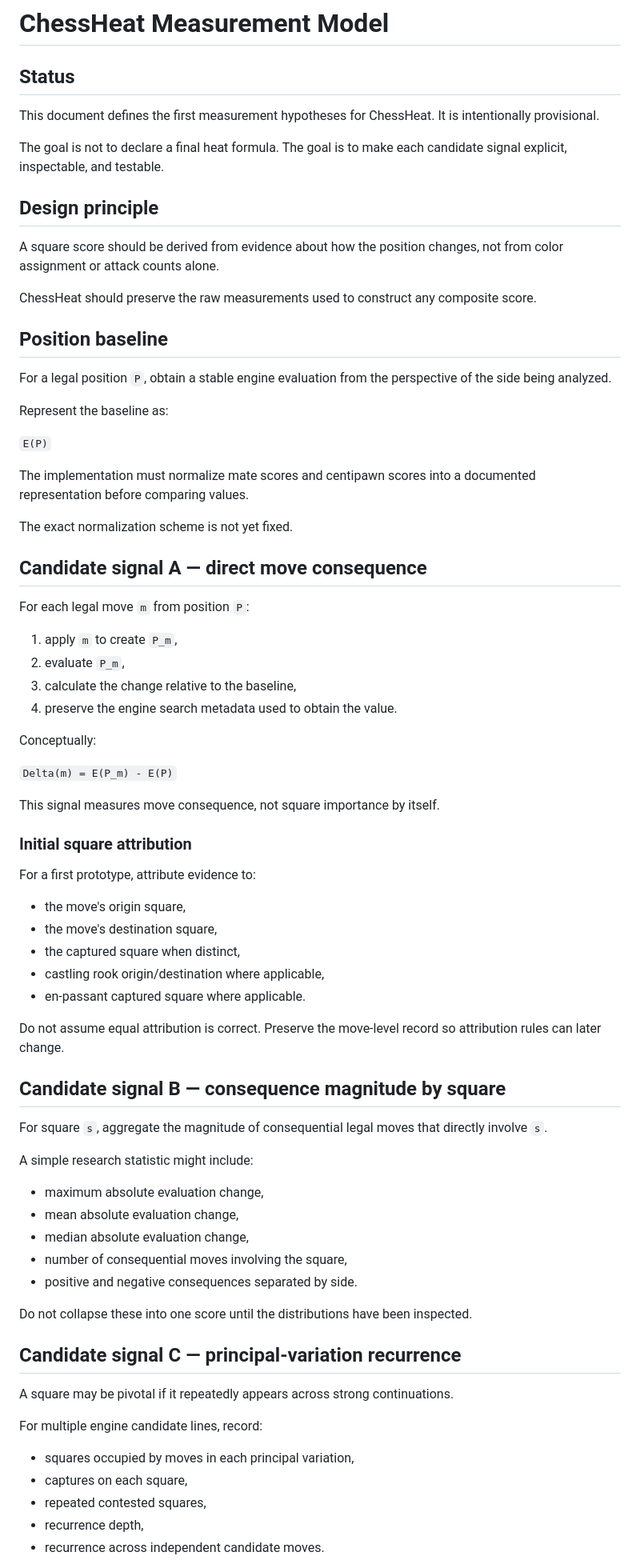
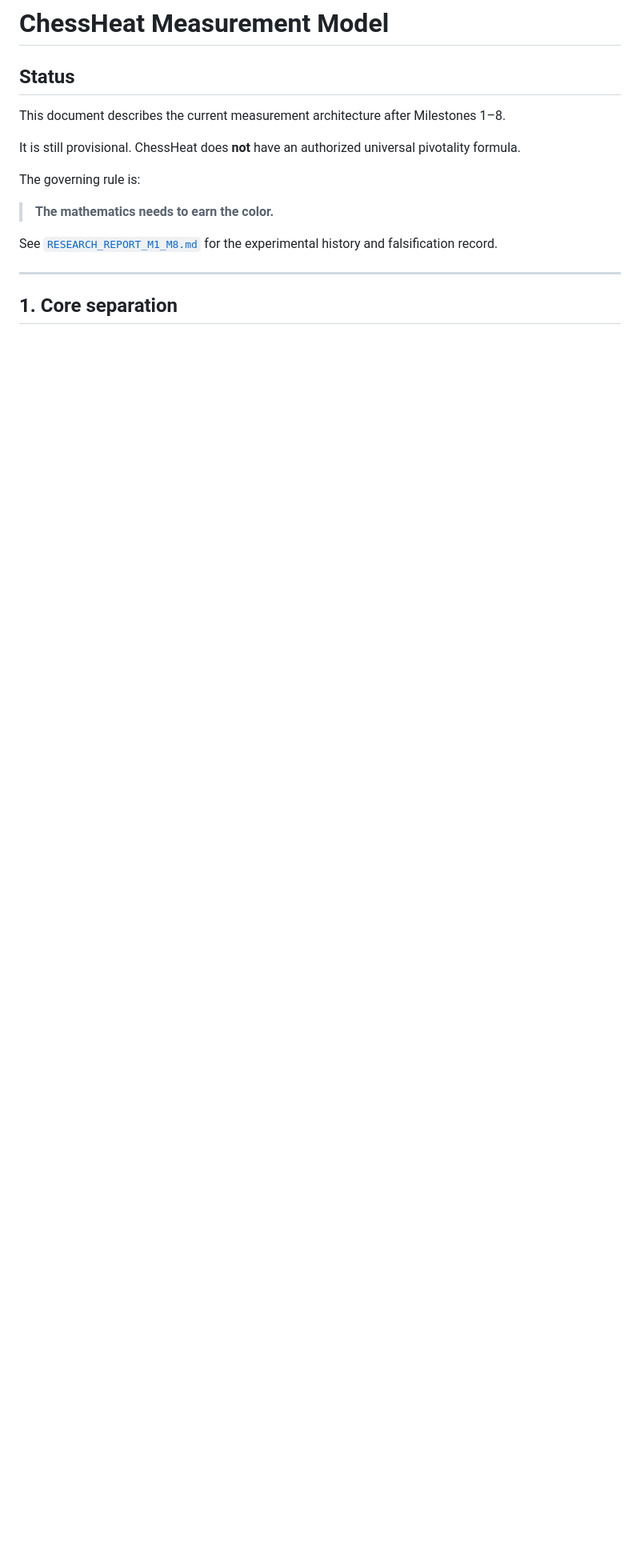
Before and after one commit to JosephJMWalker-MBA/Chess-Board-Heat-Map-Instruct, a Markdown page: docs/MEASUREMENT_MODEL.md, the part around one of its changes. Shown at 80% size. Drawn GitHub-style; blank space fills up the shorter version.

```diff
--- a/docs/MEASUREMENT_MODEL.md
+++ b/docs/MEASUREMENT_MODEL.md
@@ -2,78 +2,17 @@
 
 ## Status
 
-This document defines the first measurement hypotheses for ChessHeat. It is intentionally provisional.
+This document describes the current measurement architecture after Milestones 1–8.
 
-The goal is not to declare a final heat formula. The goal is to make each candidate signal explicit, inspectable, and testable.
+It is still provisional. ChessHeat does **not** have an authorized universal pivotality formula.
 
-## Design principle
+The governing rule is:
 
-A square score should be derived from evidence about how the position changes, not from color assignment or attack counts alone.
+> **The mathematics needs to earn the color.**
 
-ChessHeat should preserve the raw measurements used to construct any composite score.
+See [`RESEARCH_REPORT_M1_M8.md`](RESEARCH_REPORT_M1_M8.md) for the experimental history and falsification record.
 
-## Position baseline
+---
 
-For a legal position `P`, obtain a stable engine evaluation from the perspective of the side being analyzed.
+## 1. Core separation
 
-Represent the baseline as:
-
-`E(P)`
-
-The implementation must normalize mate scores and centipawn scores into a documented representation before comparing values.
-
-The exact normalization scheme is not yet fixed.
-
-## Candidate signal A — direct move consequence
-
-For each legal move `m` from position `P`:
-
-1. apply `m` to create `P_m`,
-2. evaluate `P_m`,
-3. calculate the change relative to the baseline,
-4. preserve the engine search metadata used to obtain the value.
-
-Conceptually:
-
-`Delta(m) = E(P_m) - E(P)`
-
-This signal measures move consequence, not square importance by itself.
-
-### Initial square attribution
-
-For a first prototype, attribute evidence to:
-
-- the move's origin square,
-- the move's destination square,
-- the captured square when distinct,
-- castling rook origin/destination where applicable,
-- en-passant captured square where applicable.
-
-Do not assume equal attribution is correct. Preserve the move-level record so attribution rules can later change.
-
-## Candidate signal B — consequence magnitude by square
-
-For square `s`, aggregate the magnitude of consequential legal moves that directly involve `s`.
-
-A simple research statistic might include:
-
-- maximum absolute evaluation change,
-- mean absolute evaluation change,
-- median absolute evaluation change,
-- number of consequential moves involving the square,
-- positive and negative consequences separated by side.
-
-Do not collapse these into one score until the distributions have been inspected.
-
-## Candidate signal C — principal-variation recurrence
-
-A square may be pivotal if it repeatedly appears across strong continuations.
-
-For multiple engine candidate lines, record:
-
-- squares occupied by moves in each principal variation,
-- captures on each square,
-- repeated contested squares,
-- recurrence depth,
-- recurrence across independent candidate moves.
-
```
Also changed, not shown: other parts of docs/MEASUREMENT_MODEL.md (+382 -118 lines).
